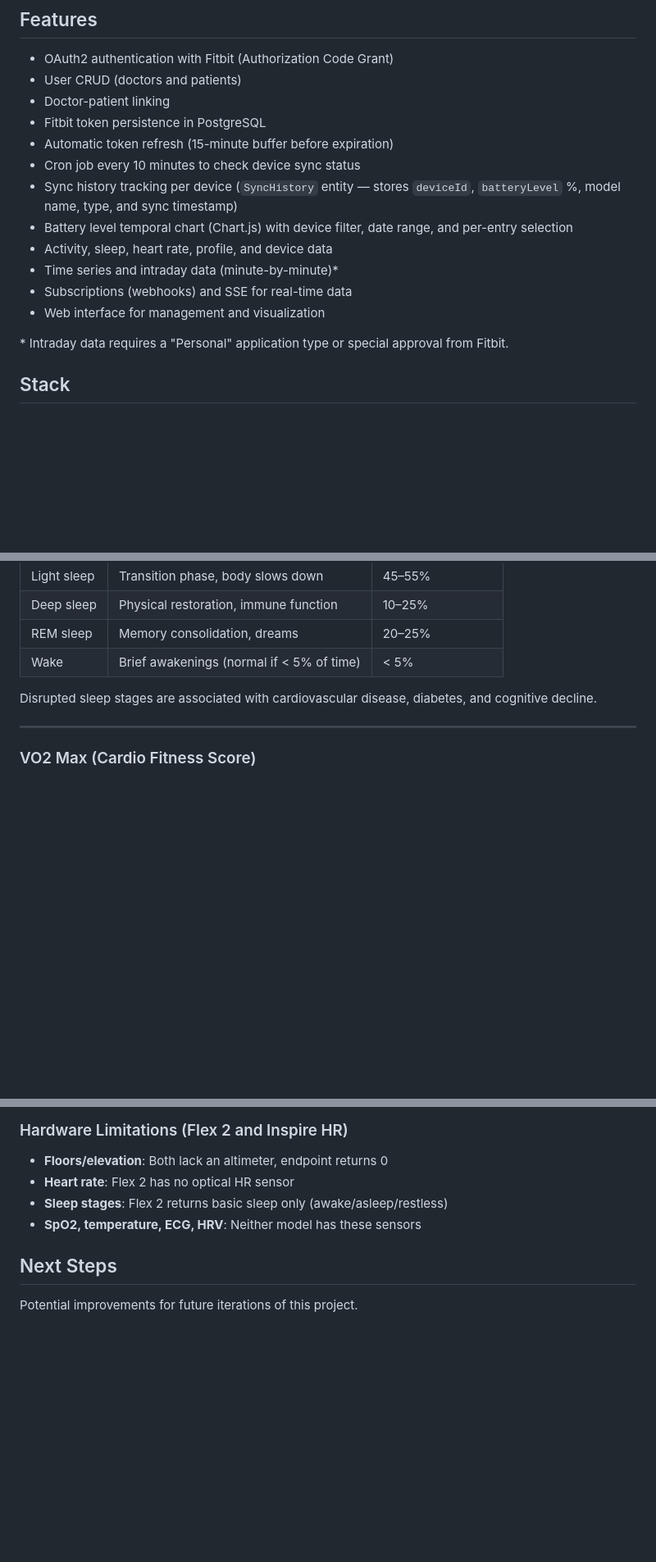
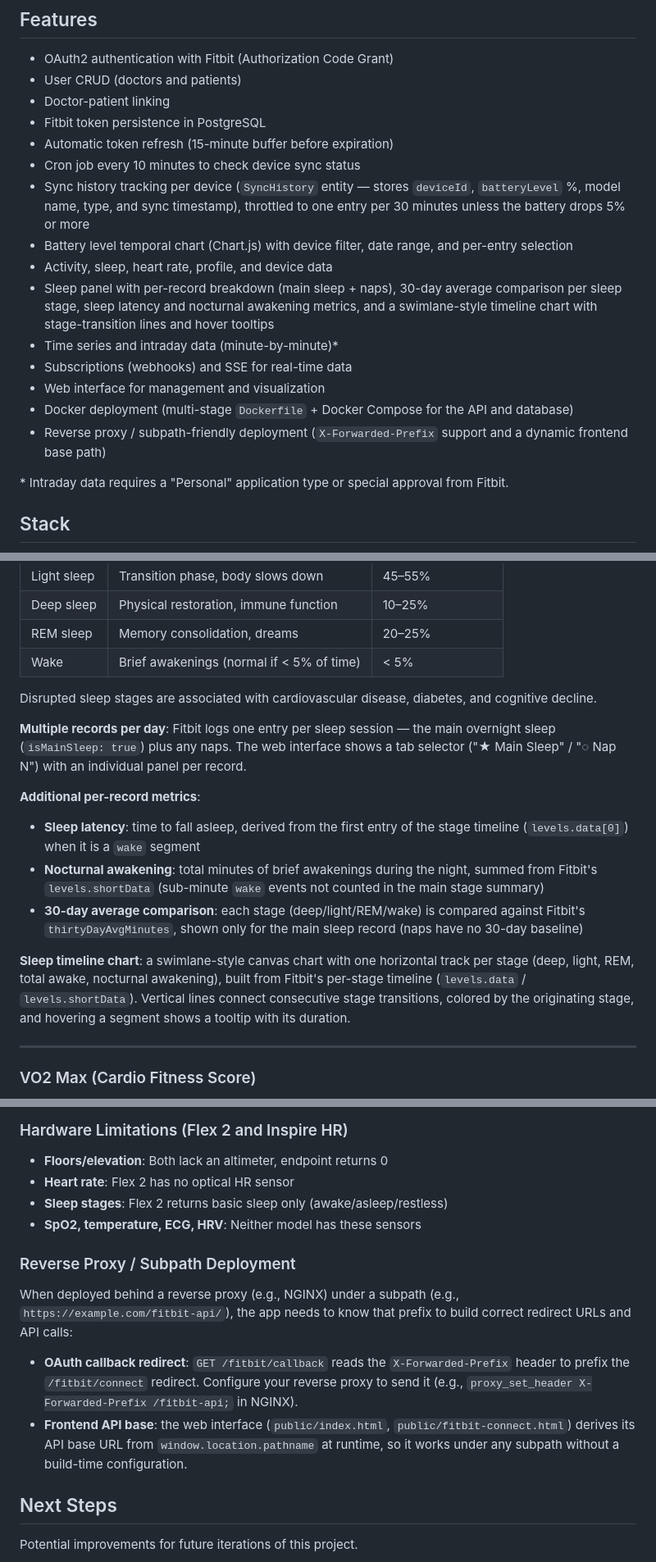
Before and after one commit to Overkillas/fitbit-health-poc, a Markdown page: README.md, 3 parts joined by grey strips. Shown at 82% size. Drawn GitHub-style; blank space fills up the shorter version.

```diff
--- a/README.md
+++ b/README.md
@@ -68,12 +69,15 @@ System with doctor and patient registration, OAuth2 authentication with Fitbit,
 - Fitbit token persistence in PostgreSQL
 - Automatic token refresh (15-minute buffer before expiration)
 - Cron job every 10 minutes to check device sync status
-- Sync history tracking per device (`SyncHistory` entity — stores `deviceId`, `batteryLevel` %, model name, type, and sync timestamp)
+- Sync history tracking per device (`SyncHistory` entity — stores `deviceId`, `batteryLevel` %, model name, type, and sync timestamp), throttled to one entry per 30 minutes unless the battery drops 5% or more
 - Battery level temporal chart (Chart.js) with device filter, date range, and per-entry selection
 - Activity, sleep, heart rate, profile, and device data
+- Sleep panel with per-record breakdown (main sleep + naps), 30-day average comparison per sleep stage, sleep latency and nocturnal awakening metrics, and a swimlane-style timeline chart with stage-transition lines and hover tooltips
 - Time series and intraday data (minute-by-minute)\*
 - Subscriptions (webhooks) and SSE for real-time data
 - Web interface for management and visualization
+- Docker deployment (multi-stage `Dockerfile` + Docker Compose for the API and database)
+- Reverse proxy / subpath-friendly deployment (`X-Forwarded-Prefix` support and a dynamic frontend base path)
 
 \* Intraday data requires a "Personal" application type or special approval from Fitbit.
 
@@ -390,6 +396,15 @@ Sleep data summarises each sleep session logged automatically by the device.
 
 Disrupted sleep stages are associated with cardiovascular disease, diabetes, and cognitive decline.
 
+**Multiple records per day**: Fitbit logs one entry per sleep session — the main overnight sleep (`isMainSleep: true`) plus any naps. The web interface shows a tab selector ("★ Main Sleep" / "◌ Nap N") with an individual panel per record.
+
+**Additional per-record metrics**:
+- **Sleep latency**: time to fall asleep, derived from the first entry of the stage timeline (`levels.data[0]`) when it is a `wake` segment
+- **Nocturnal awakening**: total minutes of brief awakenings during the night, summed from Fitbit's `levels.shortData` (sub-minute `wake` events not counted in the main stage summary)
+- **30-day average comparison**: each stage (deep/light/REM/wake) is compared against Fitbit's `thirtyDayAvgMinutes`, shown only for the main sleep record (naps have no 30-day baseline)
+
+**Sleep timeline chart**: a swimlane-style canvas chart with one horizontal track per stage (deep, light, REM, total awake, nocturnal awakening), built from Fitbit's per-stage timeline (`levels.data` / `levels.shortData`). Vertical lines connect consecutive stage transitions, colored by the originating stage, and hovering a segment shows a tooltip with its duration.
+
 ---
 
 ### VO2 Max (Cardio Fitness Score)
@@ -490,6 +505,13 @@ This API detects this pattern (`steps < 10` and `sedentaryMinutes > 1,400`) and
 - **Sleep stages**: Flex 2 returns basic sleep only (awake/asleep/restless)
 - **SpO2, temperature, ECG, HRV**: Neither model has these sensors
 
+### Reverse Proxy / Subpath Deployment
+
+When deployed behind a reverse proxy (e.g., NGINX) under a subpath (e.g., `https://example.com/fitbit-api/`), the app needs to know that prefix to build correct redirect URLs and API calls:
+
+- **OAuth callback redirect**: `GET /fitbit/callback` reads the `X-Forwarded-Prefix` header to prefix the `/fitbit/connect` redirect. Configure your reverse proxy to send it (e.g., `proxy_set_header X-Forwarded-Prefix /fitbit-api;` in NGINX).
+- **Frontend API base**: the web interface (`public/index.html`, `public/fitbit-connect.html`) derives its API base URL from `window.location.pathname` at runtime, so it works under any subpath without a build-time configuration.
+
 ## Next Steps
 
 Potential improvements for future iterations of this project.
```
Also changed, not shown: other parts of README.md (+4 -1 lines), README.pt-BR.md (+24 -2 lines).
